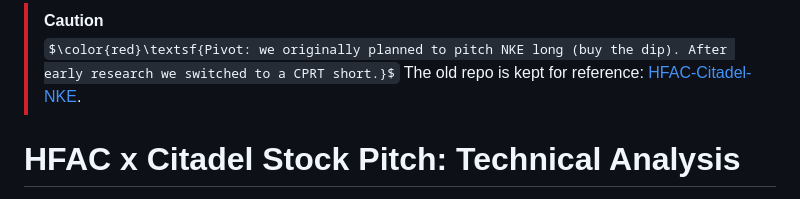
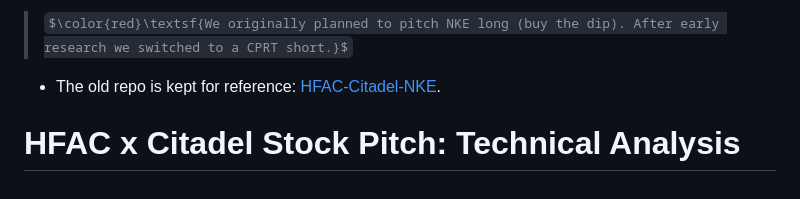
Before and after one commit to vignesh-nagarajan-vn/HFAC-Citadel-CPRT, a Markdown page: README.md, the part around the change. Drawn GitHub-style; some formulas as TeX source.

Commit message:
Update stock pitch direction in README
Removed caution note and updated pitch direction.

```diff
--- a/README.md
+++ b/README.md
@@ -1,6 +1,5 @@
-> [!CAUTION]
-> $\color{red}\textsf{Pivot: we originally planned to pitch NKE long (buy the dip). After early research we switched to a CPRT short.}$
-> The old repo is kept for reference: [HFAC-Citadel-NKE](https://github.com/vignesh-nagarajan-vn/HFAC-Citadel-NKE).
+> $\color{red}\textsf{We originally planned to pitch NKE long (buy the dip). After early research we switched to a CPRT short.}$
+- The old repo is kept for reference: [HFAC-Citadel-NKE](https://github.com/vignesh-nagarajan-vn/HFAC-Citadel-NKE).
 
 # HFAC x Citadel Stock Pitch: Technical Analysis
 
```
